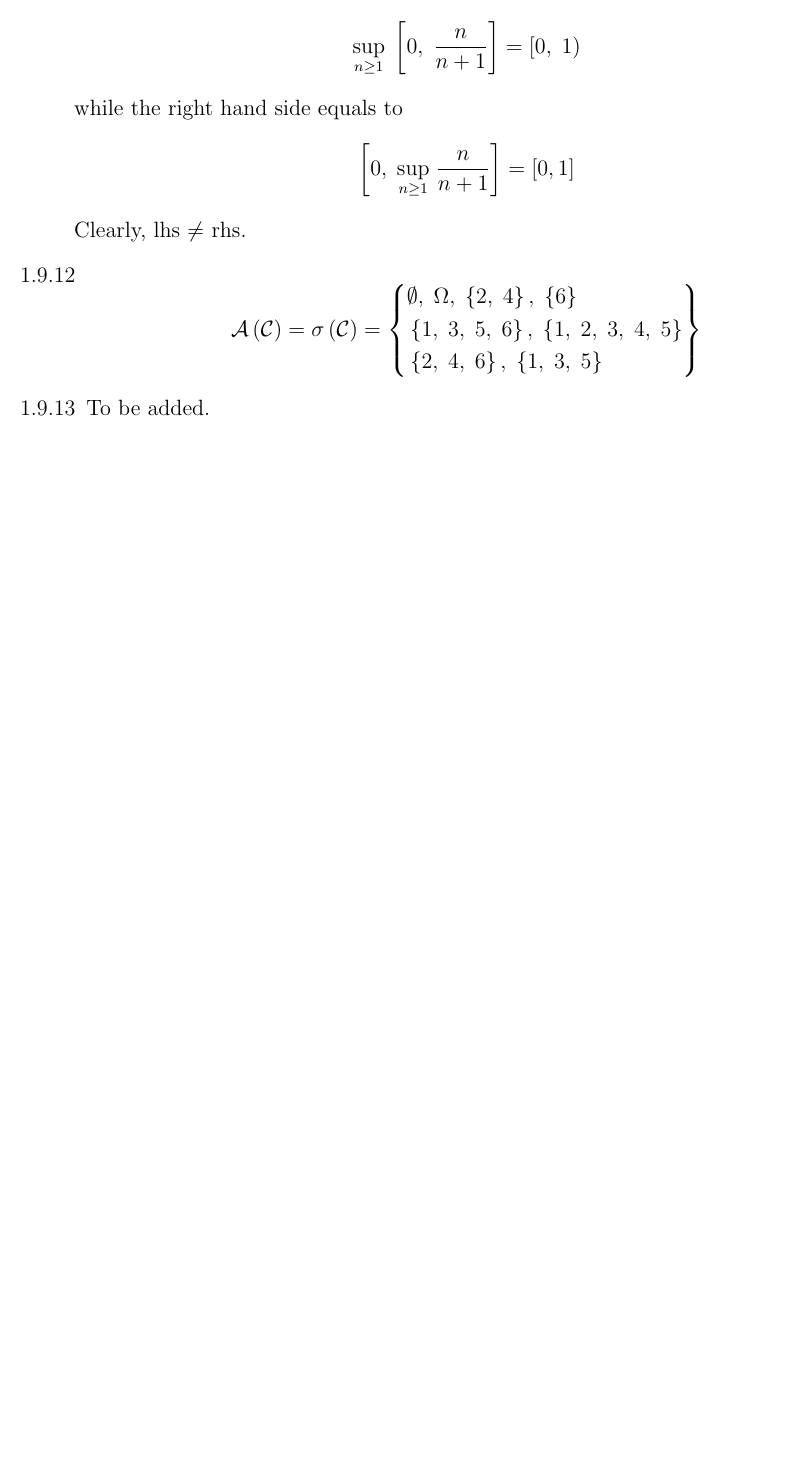
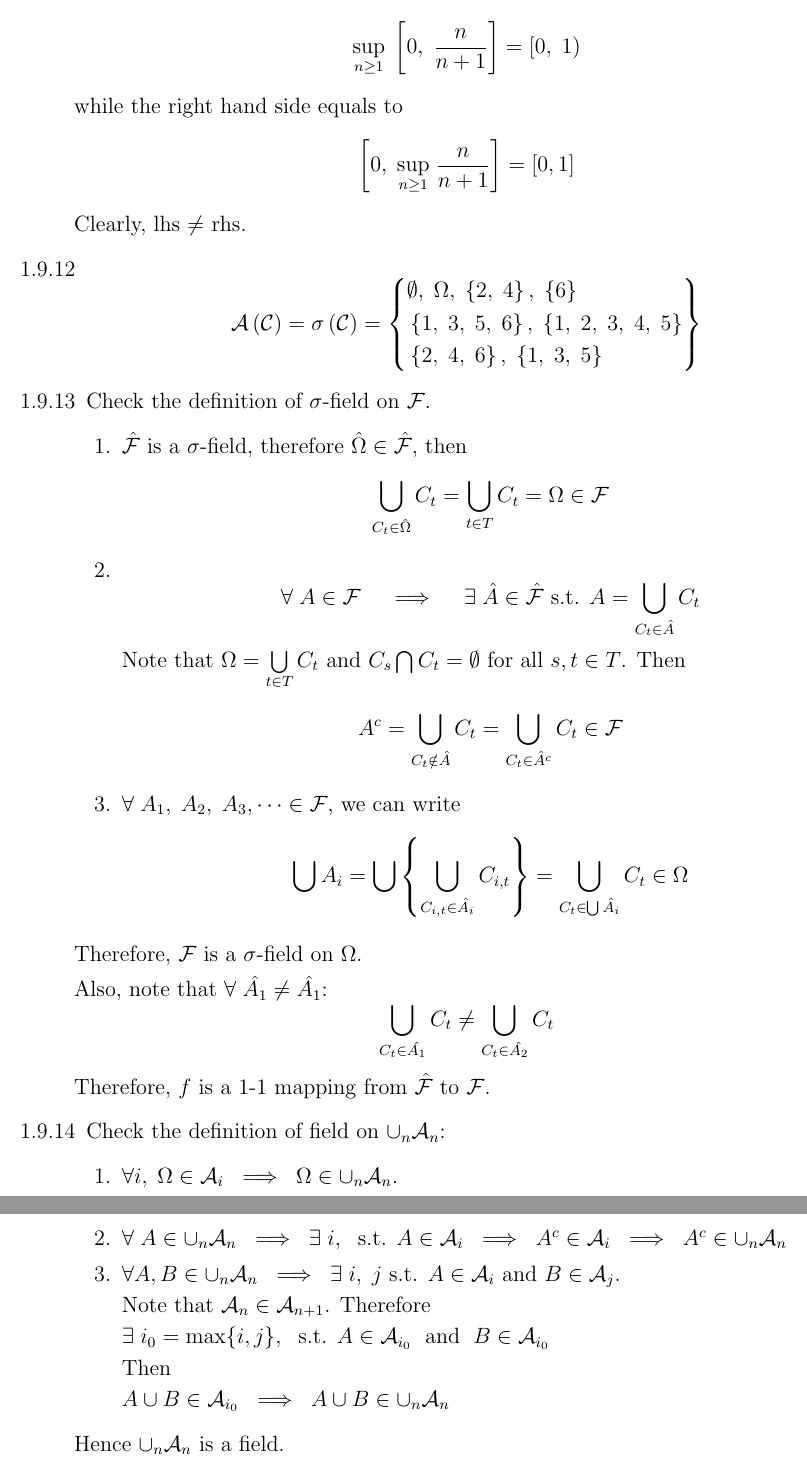
Before and after one commit to fenguoerbian/NotesAndSolutions, a LaTeX document (A_Probability_Path/Solutions_A_Probability_Path.tex, which reads A_Probability_Path/Solutions/solutions_chapter_1.tex): part of page 8 of 9 before the commit and two parts of pages 8 and 9 of 10 after it, the two joined at a grey line, cut so that both start at the same text, the shorter picture padded with empty space. Compiled offline with pdfLaTeX.

Commit message:
Add solutions for 1.9.13 and 1.9.14.

```diff
--- a/A_Probability_Path/Solutions/solutions_chapter_1.tex
+++ b/A_Probability_Path/Solutions/solutions_chapter_1.tex
@@ -287,9 +287,68 @@
     \right\}
   \]
 
-\item To be added.
+\item Check the definition of $\sigma$-field on $\mathcal{F}$.
+  \begin{enumerate}
+  \item $\hat{\mathcal{F}}$ is a $\sigma$-field, therefore $\hat{\Omega}\in\hat{\mathcal{F}}$, then
+    \[
+      \bigcup\limits_{C_t\in\hat{\Omega}}C_t = \bigcup\limits_{t\in T}C_t = \Omega \in \mathcal{F}
+    \]
+
+  \item
+    \[
+      \forall\; A \in \mathcal{F}
+      \quad\implies\quad
+      \exists\; \hat{A}\in\hat{\mathcal{F}} \text{ s.t. } A = \bigcup\limits_{C_t\in\hat{A}}C_t
+    \]
+    Note that $\Omega = \bigcup\limits_{t\in T}C_t $ and $C_s \bigcap C_t = \emptyset$ for all $s,t\in T$. Then
+    \[
+      A^c = \bigcup\limits_{C_t\notin \hat{A}}C_t = \bigcup\limits_{C_t\in\hat{A}^c} C_t \in \mathcal{F}
+    \]
+
+  \item $\forall\; A_1,\; A_2,\; A_3,\dots\in\mathcal{F}$, we can write
+    \[
+      \bigcup A_i = \bigcup\left\{
+        \bigcup\limits_{C_{i,t}\in\hat{A_i}}C_{i,t}
+      \right\}
+      = \bigcup\limits_{C_t\in\bigcup \hat{A_i}}C_t
+      \in \Omega
+    \]
+  \end{enumerate}
+  Therefore, $\mathcal{F}$ is a $\sigma$-field on $\Omega$.
+  \par
+  Also, note that $\forall\;\hat{A_1} \neq \hat{A_1}$:
+  \[
+    \bigcup_{C_t\in\hat{A_1}}C_t \neq \bigcup\limits_{C_t\in\hat{A_2}}C_t
+  \]
+  Therefore, $f$ is a 1-1 mapping from $\hat{\mathcal{F}}$ to $\mathcal{F}$.
+
+\item Check the definition of field on $\cup_n \mathcal{A}_n$:
+  \begin{enumerate}
+  \item $\forall i,\; \Omega \in \mathcal{A}_i
+    \;\implies\;
+    \Omega\in\cup_n\mathcal{A}_n$.
+  \item $\forall\;A\in\cup_n\mathcal{A}_n
+    \;\implies\;
+    \exists\; i,\; \text{ s.t. } A \in \mathcal{A}_i
+    \;\implies\;
+    A^c\in\mathcal{A}_i
+    \;\implies\;
+    A^c\in\cup_n\mathcal{A}_n$
+  \item $\forall A, B \in \cup_n\mathcal{A}_n \;\implies\; \exists\;i,\;j \text{ s.t. }A\in\mathcal{A}_i \text{ and }B\in\mathcal{A}_j$.
+    \par
+    Note that $\mathcal{A}_n \in \mathcal{A}_{n+1}$. Therefore
+    \par
+    $\exists\; i_0 = \mathrm{max}\{i, j\},\; \text{ s.t. }
+    A\in\mathcal{A}_{i_0}\;\text{ and }\;B\in\mathcal{A}_{i_0} $
+    \par
+    Then
+    \par
+    $A \cup B \in \mathcal{A}_{i_0} \;\implies\; A \cup B \in \cup_n\mathcal{A}_n$
+  \end{enumerate}
+  Hence $\cup_n\mathcal{A}_n$ is a field.
 \end{list}
 
+\clearpage{}
 %%% Local Variables:
 %%% mode: latex
 %%% TeX-master: "../Solutions_A_Probability_Path"
```
